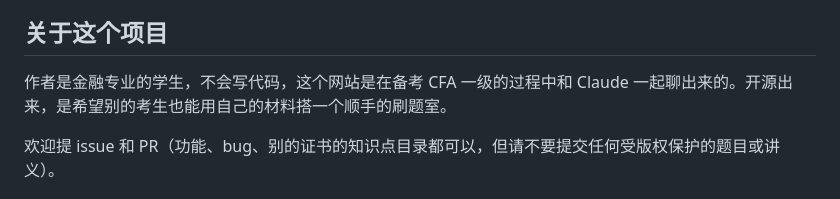
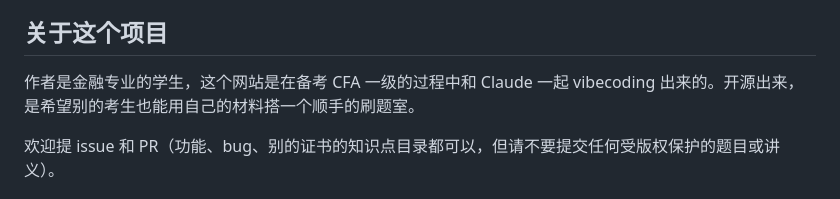
Before and after one commit to color19/Studyroom, a Markdown page: README.md, the part around the change. Drawn GitHub-style.

Commit message:
README: reword author note
Co-Authored-By: Claude Opus 5.5 <noreply@anthropic.com>
Claude-Session: https://claude.ai/code/session_01JS19dsVLZhFvoLcTRaHoxV

```diff
--- a/README.md
+++ b/README.md
@@ -69,7 +69,7 @@ python3 build.py --bank my/bank.json     # 生成 dist/personal.html，已被 .g
 
 ## 关于这个项目
 
-作者是金融专业的学生，不会写代码，这个网站是在备考 CFA 一级的过程中和 Claude 一起聊出来的。开源出来，是希望别的考生也能用自己的材料搭一个顺手的刷题室。
+作者是金融专业的学生，这个网站是在备考 CFA 一级的过程中和 Claude 一起 vibecoding 出来的。开源出来，是希望别的考生也能用自己的材料搭一个顺手的刷题室。
 
 欢迎提 issue 和 PR（功能、bug、别的证书的知识点目录都可以，但请不要提交任何受版权保护的题目或讲义）。
 
```
